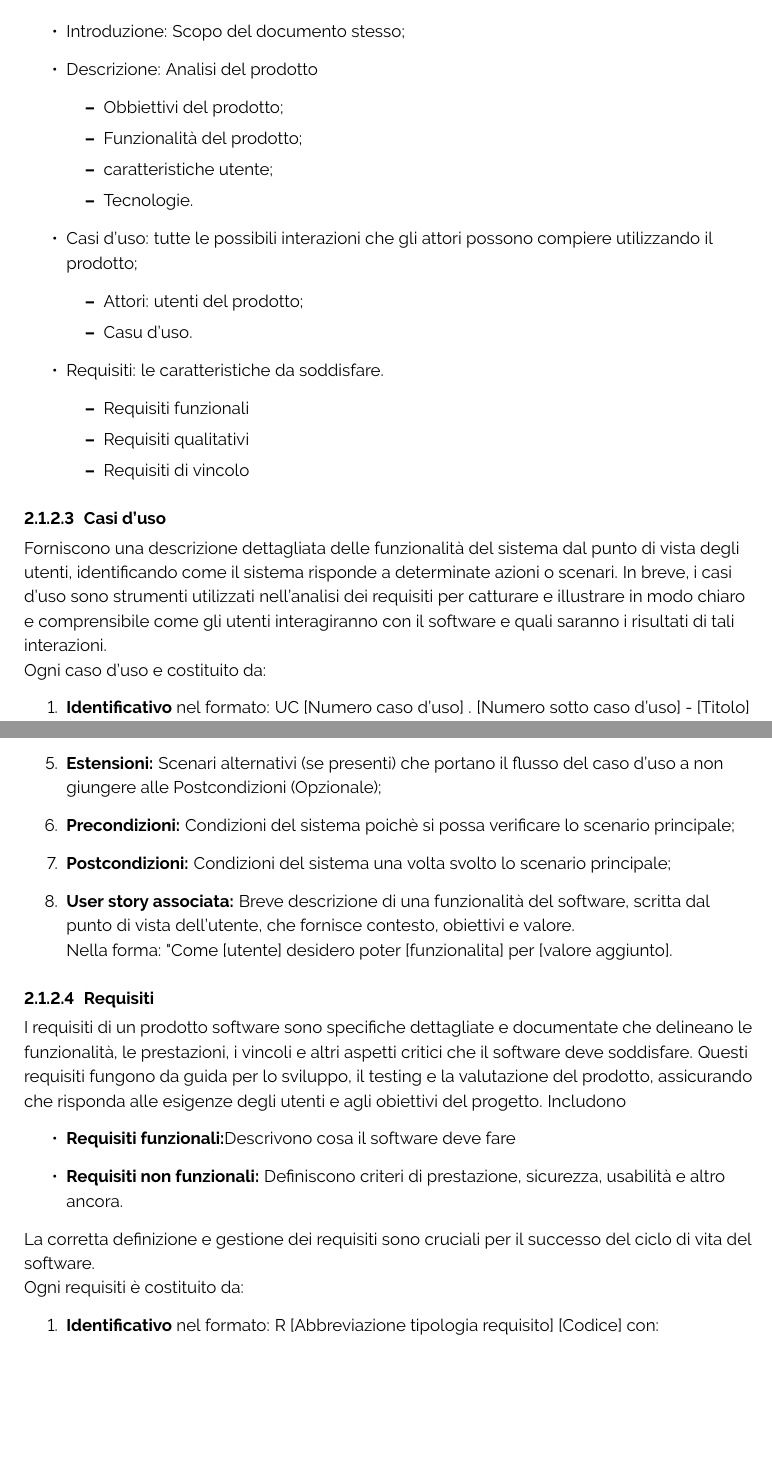
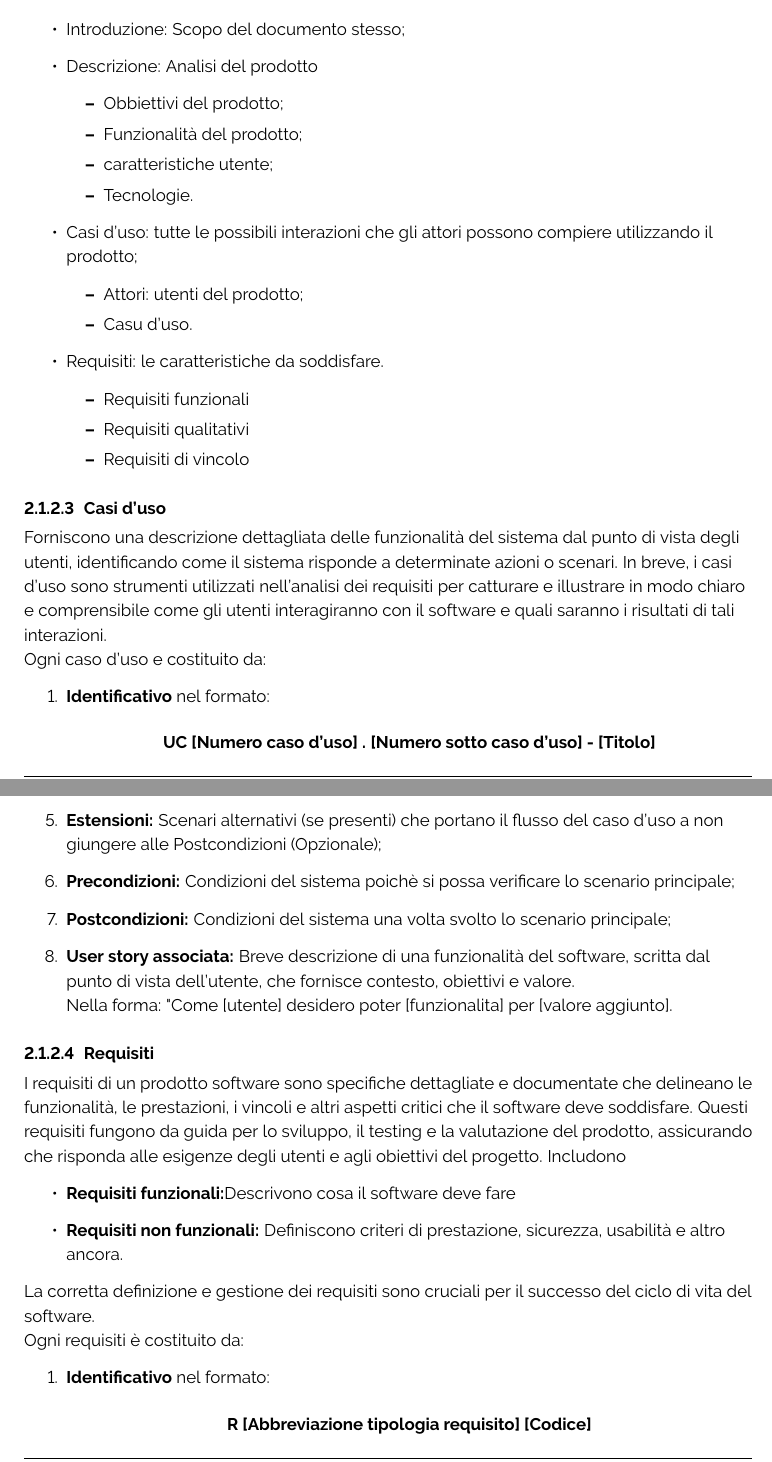
Before and after one commit to ByteOps-swe/Sorgente-documenti, a LaTeX document (RTB/Norme_di_progetto_v0.2.0.tex): two parts of pages 8 and 9 of 27 before the commit and two parts of pages 8 and 9 of 28 after it, joined at a grey line, cut so that both start at the same text, the shorter picture padded with empty space. Compiled offline with pdfLaTeX.

Commit message:
aggiunta user story a use case

```diff
--- a/RTB/Norme_di_progetto_v0.2.0.tex
+++ b/RTB/Norme_di_progetto_v0.2.0.tex
@@ -195,7 +195,11 @@ medesimo nome che deve contenere:
 Forniscono una descrizione dettagliata delle funzionalità del sistema dal punto di vista degli utenti, identificando come il sistema risponde a determinate azioni o scenari. In breve, i casi d'uso sono strumenti utilizzati nell'analisi dei requisiti per catturare e illustrare in modo chiaro e comprensibile come gli utenti interagiranno con il software e quali saranno i risultati di tali interazioni.
 \\ Ogni caso d'uso e costituito da:
 \begin{enumerate}
-    \item \textbf{Identificativo} nel formato: UC [Numero caso d'uso] . [Numero sotto caso d'uso] - [Titolo] \\ (ex. UC6.1 - Visualizzazione posizione sensore);
+    \item \textbf{Identificativo} nel formato:\\
+          \begin{center}
+              \textbf{UC [Numero caso d'uso] . [Numero sotto caso d'uso] - [Titolo]}
+          \end{center}
+          (ex. UC6.1 - Visualizzazione posizione sensore).\\
           con:
           \begin{itemize}
               \item \textbf{Numero caso d'uso:} Identificazione numerica del caso d'uso generico;
@@ -221,7 +225,10 @@ Includono
 La corretta definizione e gestione dei requisiti sono cruciali per il successo del ciclo di vita del software.\\
 Ogni requisiti è costituito da:
 \begin{enumerate}
-    \item \textbf{Identificativo} nel formato: R [Abbreviazione tipologia requisito] [Codice]
+    \item \textbf{Identificativo} nel formato:\\
+          \begin{center}
+              \textbf{R [Abbreviazione tipologia requisito] [Codice]}
+          \end{center}
           con:
           \begin{itemize}
               \item \textbf{Abbreviazione tipologia requisito:}
```
